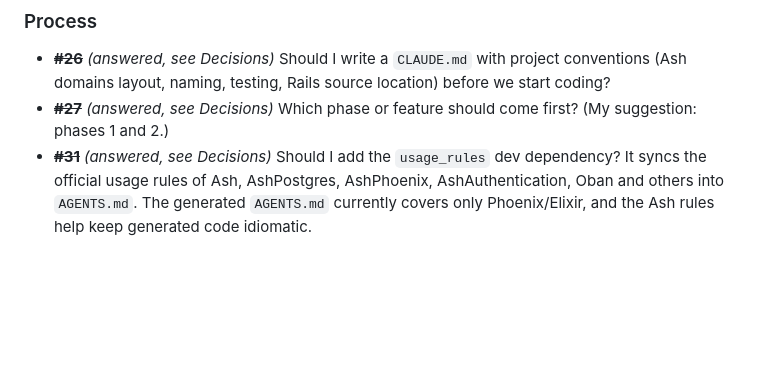
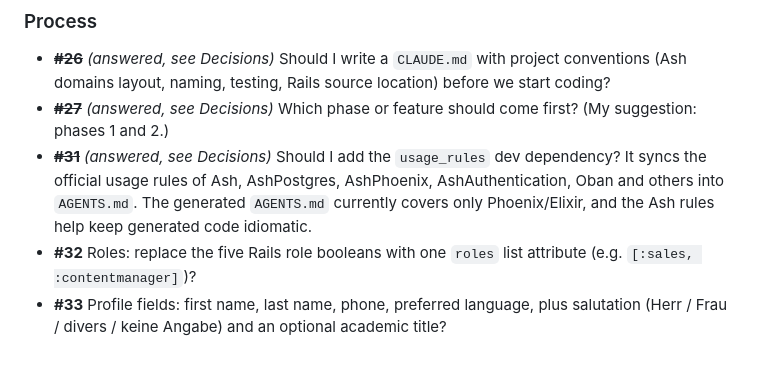
Before and after one commit to haslinger/mercator, a Markdown page: docs/roadmap.md, the part around the change. Drawn GitHub-style; blank space fills up the shorter version.

Commit message:
Roadmap: add questions #32 and #33
Co-Authored-By: Claude Opus 5.5 <noreply@anthropic.com>

```diff
--- a/docs/roadmap.md
+++ b/docs/roadmap.md
@@ -195,3 +195,5 @@ Rails sources (#1–#4) and continuing the overview (#5) were answered on 2026-1
 - ~~**#26**~~ *(answered, see Decisions)* Should I write a `CLAUDE.md` with project conventions (Ash domains layout, naming, testing, Rails source location) before we start coding?
 - ~~**#27**~~ *(answered, see Decisions)* Which phase or feature should come first? (My suggestion: phases 1 and 2.)
 - ~~**#31**~~ *(answered, see Decisions)* Should I add the `usage_rules` dev dependency? It syncs the official usage rules of Ash, AshPostgres, AshPhoenix, AshAuthentication, Oban and others into `AGENTS.md`. The generated `AGENTS.md` currently covers only Phoenix/Elixir, and the Ash rules help keep generated code idiomatic.
+- **#32** Roles: replace the five Rails role booleans with one `roles` list attribute (e.g. `[:sales, :contentmanager]`)?
+- **#33** Profile fields: first name, last name, phone, preferred language, plus salutation (Herr / Frau / divers / keine Angabe) and an optional academic title?
```
